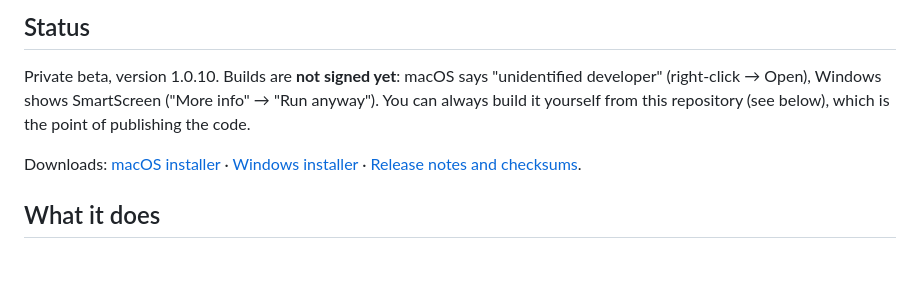
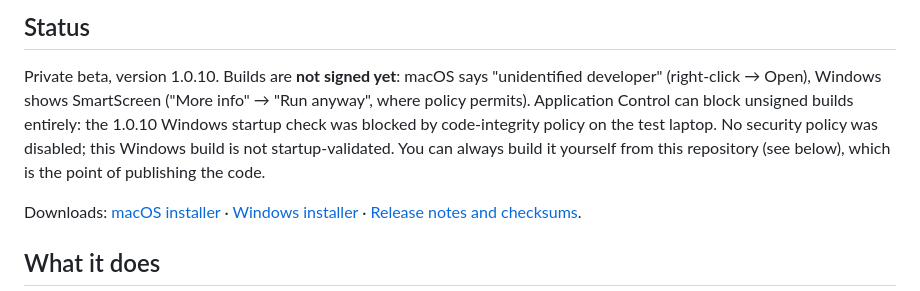
Before and after one commit to Ephrett/floppy, a Markdown page: README.md, the part around the change. Rendered like a GitHub page; blank space fills up the shorter version.

Commit message:
docs: disclose Windows 1.0.10 startup validation limit

```diff
--- a/README.md
+++ b/README.md
@@ -10,7 +10,7 @@ with a key created locally. One Play button, five steps, nothing phones home.
 ## Status
 
 Private beta, version 1.0.10. Builds are **not signed yet**: macOS says "unidentified developer" (right-click → Open), Windows shows SmartScreen
-("More info" → "Run anyway"). You can always build it yourself from this repository (see below), which is the point of publishing the code.
+("More info" → "Run anyway", where policy permits). Application Control can block unsigned builds entirely: the 1.0.10 Windows startup check was blocked by code-integrity policy on the test laptop. No security policy was disabled; this Windows build is not startup-validated. You can always build it yourself from this repository (see below), which is the point of publishing the code.
 
 Downloads: [macOS installer](https://github.com/Ephrett/floppy/releases/download/v1.0.10/FLOPPY-1.0.10.dmg) · [Windows installer](https://github.com/Ephrett/floppy/releases/download/v1.0.10/FLOPPY-Setup-1.0.10.exe) · [Release notes and checksums](https://github.com/Ephrett/floppy/releases/tag/v1.0.10).
 
```
Also changed, not shown: CHANGELOG.md (+2 -0 lines).
